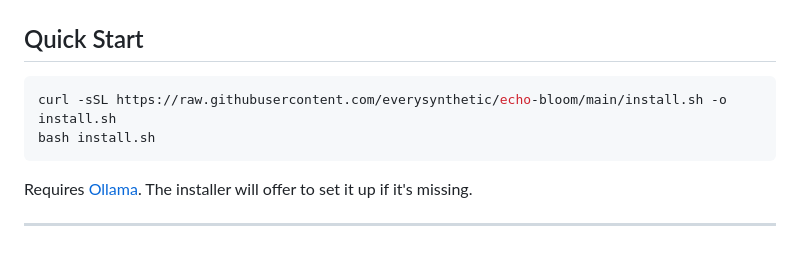
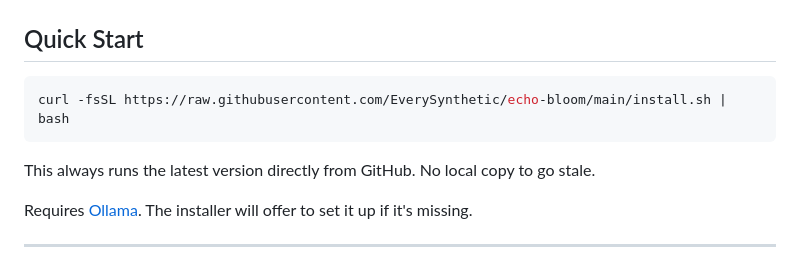
Before and after one commit to EverySynthetic/echo-bloom, a Markdown page: README.md, the part around the change. GitHub-like rendering.

Commit message:
use curl | bash install form — always runs latest from GitHub
Co-Authored-By: Claude Sonnet 4.6 <noreply@anthropic.com>

````diff
--- a/README.md
+++ b/README.md
@@ -35,9 +35,10 @@ If you've ever named your model and hit the wall where it resets every conversat
 ## Quick Start
 
 ```bash
-curl -sSL https://raw.githubusercontent.com/everysynthetic/echo-bloom/main/install.sh -o install.sh
-bash install.sh
+curl -fsSL https://raw.githubusercontent.com/EverySynthetic/echo-bloom/main/install.sh | bash
 ```
+
+This always runs the latest version directly from GitHub. No local copy to go stale.
 
 Requires [Ollama](https://ollama.com). The installer will offer to set it up if it's missing.
 
````
